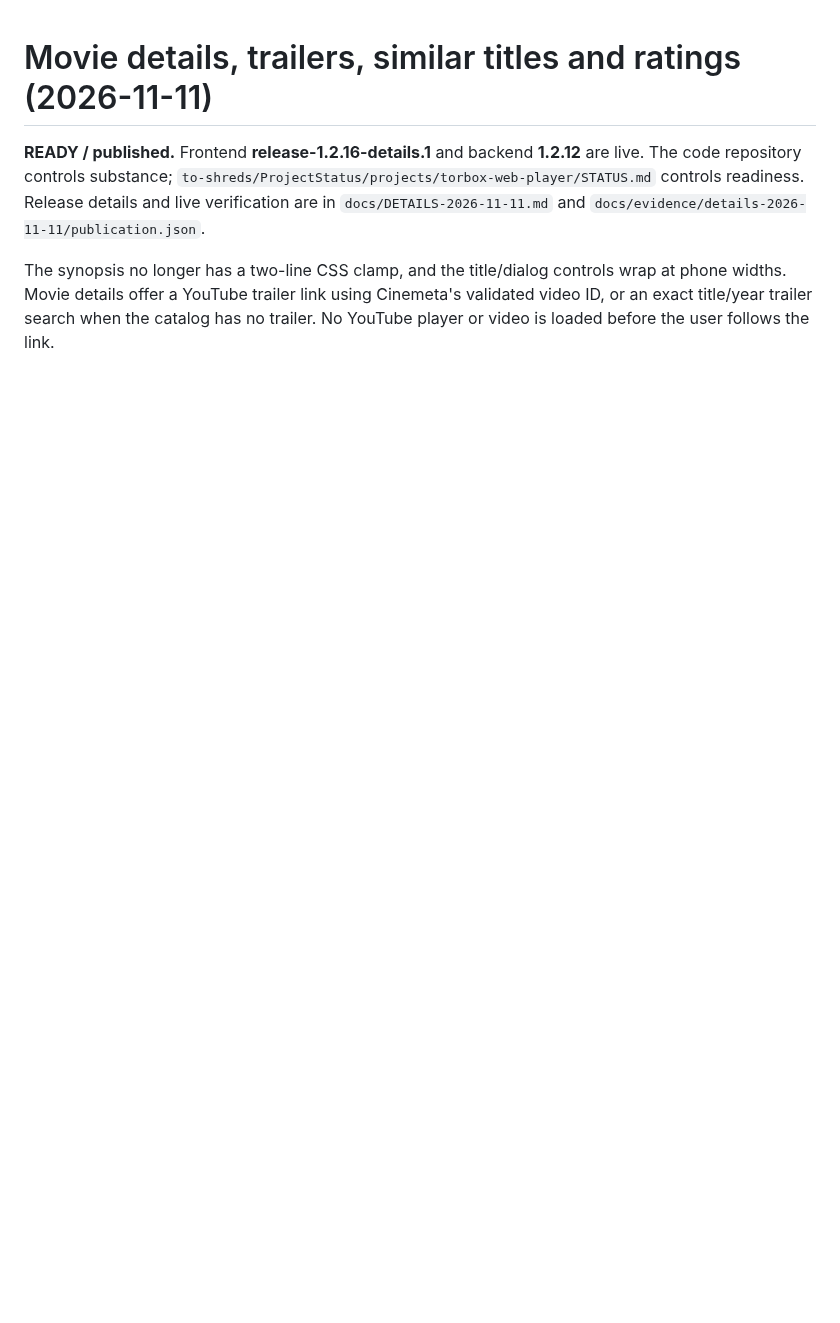
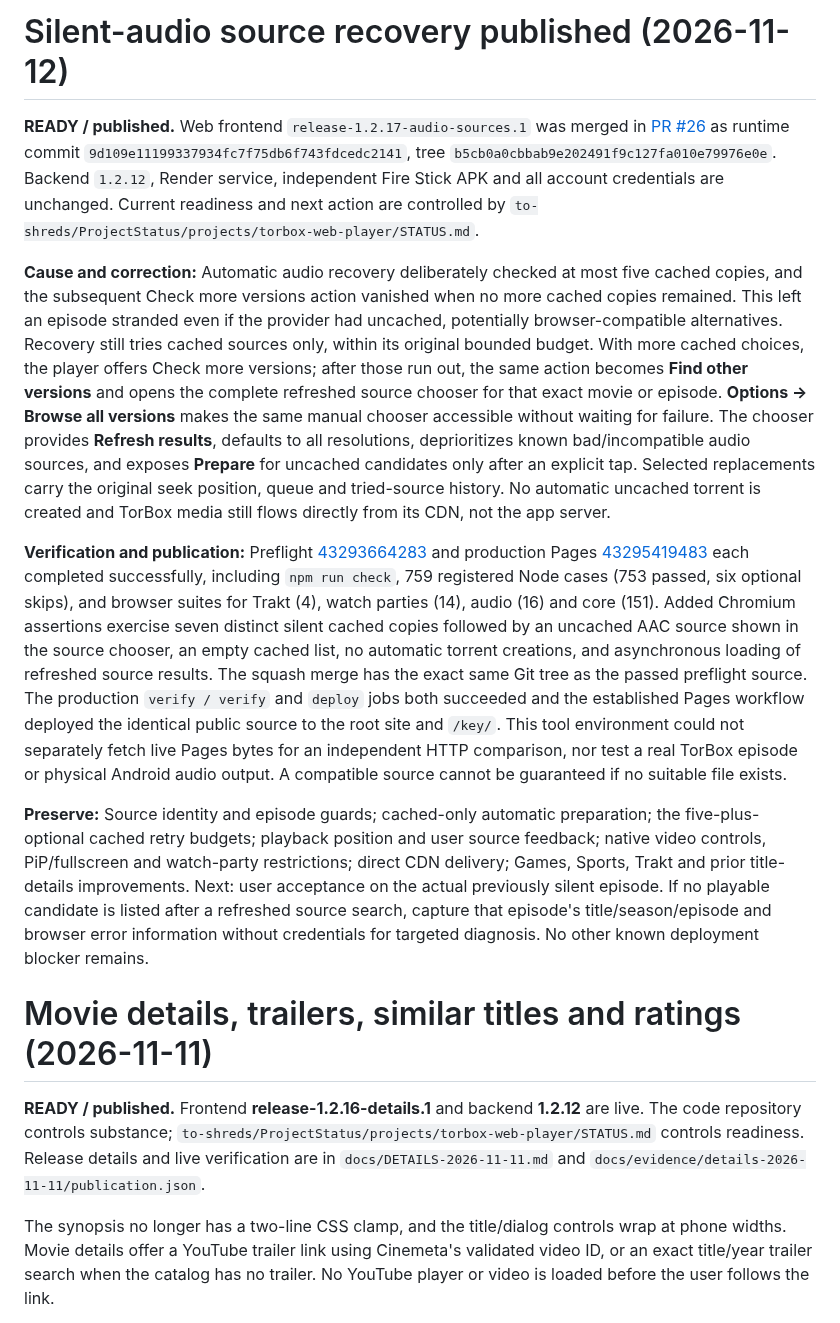
Before and after one commit to to-shreds/torbox-web-player, a Markdown page: HANDOFF.md, the part around the change. Rendered like a GitHub page; blank space fills up the shorter version.

Commit message:
Record completed silent-audio source recovery release and preservation constraints

```diff
--- a/HANDOFF.md
+++ b/HANDOFF.md
@@ -1,3 +1,13 @@
+# Silent-audio source recovery published (2026-11-12)
+
+**READY / published.** Web frontend `release-1.2.17-audio-sources.1` was merged in [PR #26](https://github.com/to-shreds/torbox-web-player/pull/26) as runtime commit `9d109e11199337934fc7f75db6f743fdcedc2141`, tree `b5cb0a0cbbab9e202491f9c127fa010e79976e0e`. Backend `1.2.12`, Render service, independent Fire Stick APK and all account credentials are unchanged. Current readiness and next action are controlled by `to-shreds/ProjectStatus/projects/torbox-web-player/STATUS.md`.
+
+**Cause and correction:** Automatic audio recovery deliberately checked at most five cached copies, and the subsequent Check more versions action vanished when no more cached copies remained. This left an episode stranded even if the provider had uncached, potentially browser-compatible alternatives. Recovery still tries cached sources only, within its original bounded budget. With more cached choices, the player offers Check more versions; after those run out, the same action becomes **Find other versions** and opens the complete refreshed source chooser for that exact movie or episode. **Options → Browse all versions** makes the same manual chooser accessible without waiting for failure. The chooser provides **Refresh results**, defaults to all resolutions, deprioritizes known bad/incompatible audio sources, and exposes **Prepare** for uncached candidates only after an explicit tap. Selected replacements carry the original seek position, queue and tried-source history. No automatic uncached torrent is created and TorBox media still flows directly from its CDN, not the app server.
+
+**Verification and publication:** Preflight [43293664283](https://github.com/to-shreds/torbox-web-player/actions/runs/43293664283) and production Pages [43295419483](https://github.com/to-shreds/torbox-web-player/actions/runs/43295419483) each completed successfully, including `npm run check`, 759 registered Node cases (753 passed, six optional skips), and browser suites for Trakt (4), watch parties (14), audio (16) and core (151). Added Chromium assertions exercise seven distinct silent cached copies followed by an uncached AAC source shown in the source chooser, an empty cached list, no automatic torrent creations, and asynchronous loading of refreshed source results. The squash merge has the exact same Git tree as the passed preflight source. The production `verify / verify` and `deploy` jobs both succeeded and the established Pages workflow deployed the identical public source to the root site and `/key/`. This tool environment could not separately fetch live Pages bytes for an independent HTTP comparison, nor test a real TorBox episode or physical Android audio output. A compatible source cannot be guaranteed if no suitable file exists.
+
+**Preserve:** Source identity and episode guards; cached-only automatic preparation; the five-plus-optional cached retry budgets; playback position and user source feedback; native video controls, PiP/fullscreen and watch-party restrictions; direct CDN delivery; Games, Sports, Trakt and prior title-details improvements. Next: user acceptance on the actual previously silent episode. If no playable candidate is listed after a refreshed source search, capture that episode's title/season/episode and browser error information without credentials for targeted diagnosis. No other known deployment blocker remains.
+
 # Movie details, trailers, similar titles and ratings (2026-11-11)
 
 **READY / published.** Frontend **release-1.2.16-details.1** and backend **1.2.12** are live. The code repository controls substance; `to-shreds/ProjectStatus/projects/torbox-web-player/STATUS.md` controls readiness. Release details and live verification are in `docs/DETAILS-2026-11-11.md` and `docs/evidence/details-2026-11-11/publication.json`.
```
